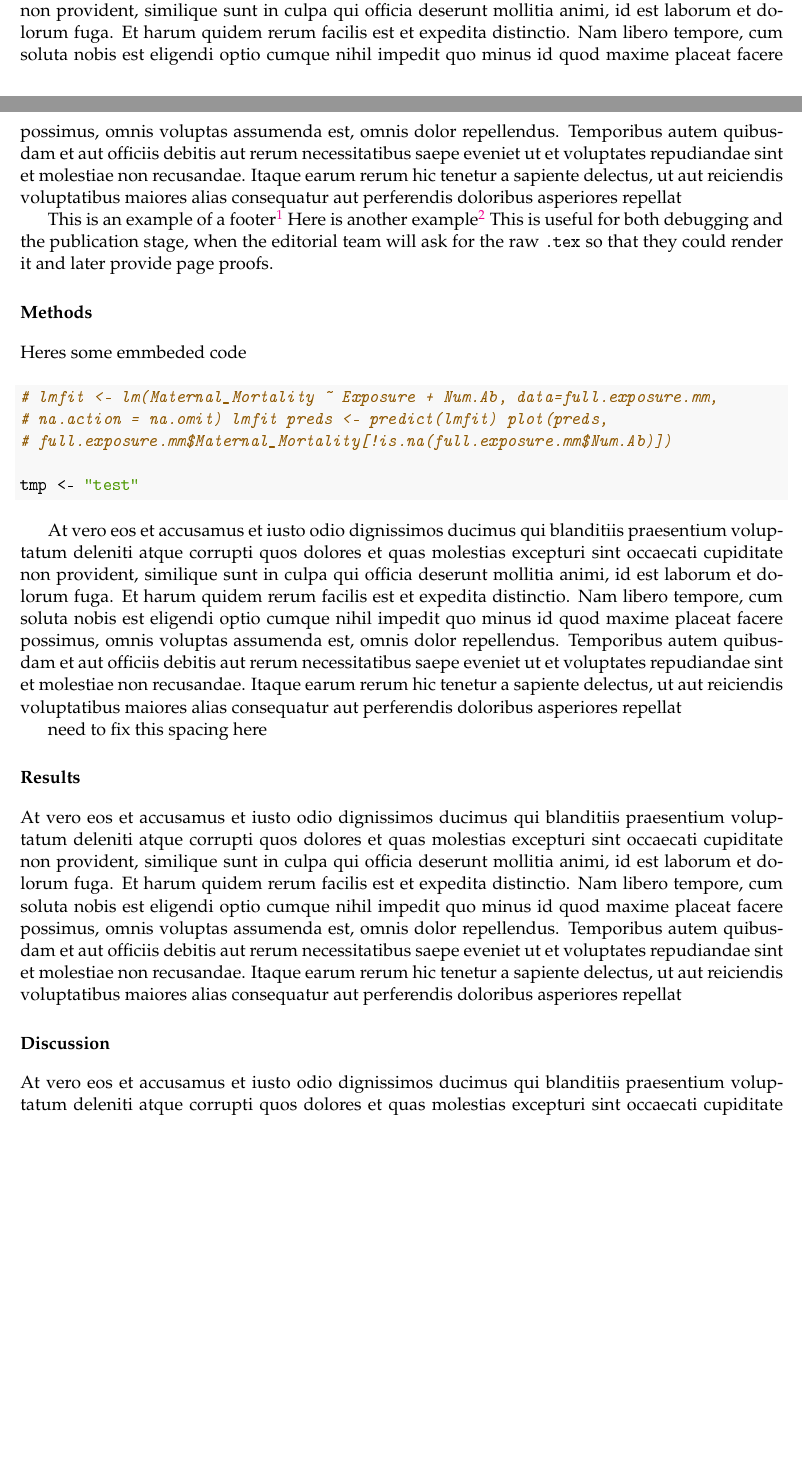
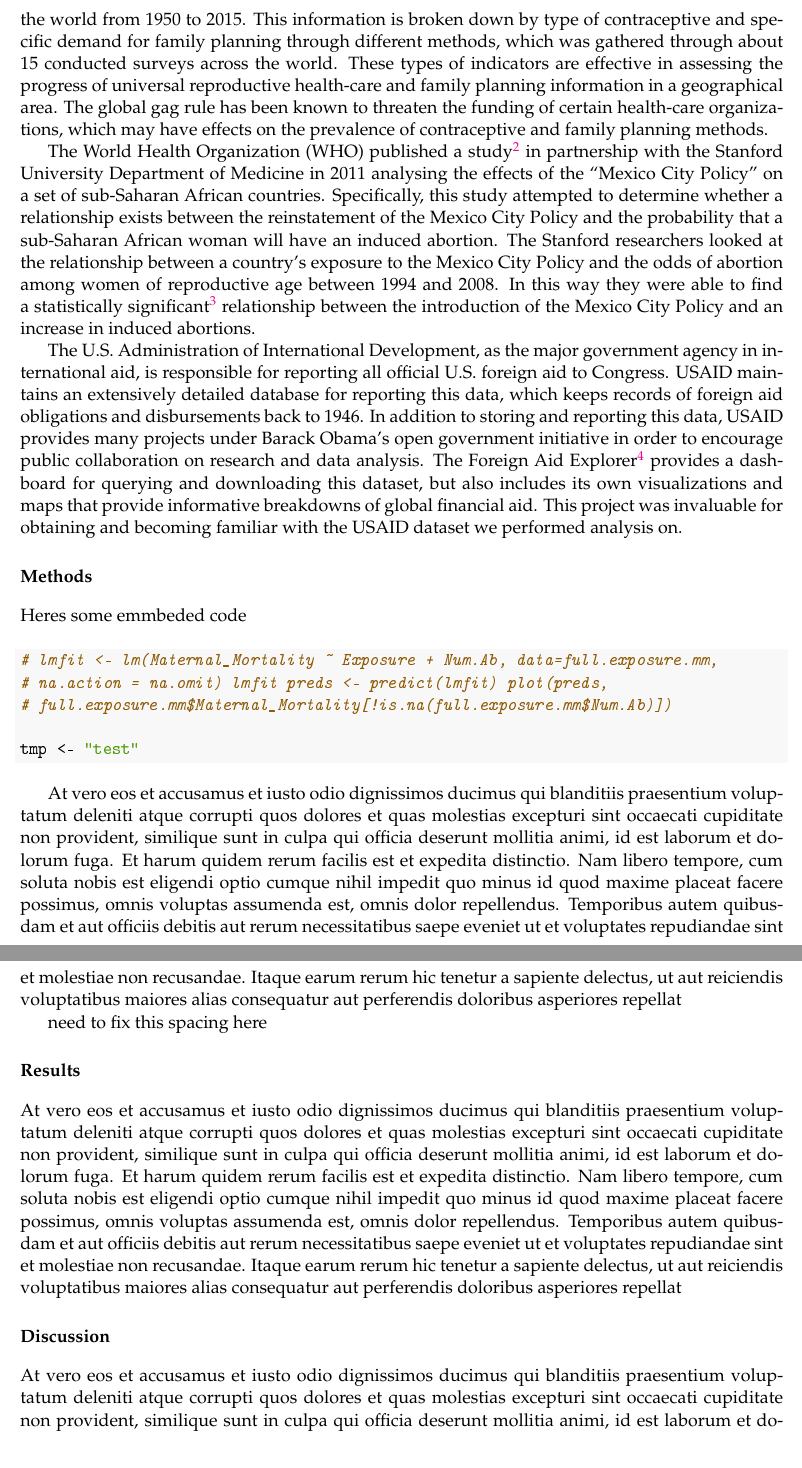
Before and after one commit to joshkeating/global-gag-rule, a LaTeX paper (paper/final-paper.tex): two parts of pages 1 and 2 of 4 before the commit and two parts of pages 2 and 3 of 4 after it, joined at a grey line, cut at the place of the change, the shorter picture padded with empty space. The pictures show the PDF file paper/final-paper.pdf that the author committed with the source.

Commit message:
added Related Work section

```diff
--- a/paper/final-paper.tex
+++ b/paper/final-paper.tex
@@ -245,9 +240,0 @@ similique sunt in culpa qui officia deserunt mollitia animi, id est
-laborum et dolorum fuga. Et harum quidem rerum facilis est et expedita
-distinctio. Nam libero tempore, cum soluta nobis est eligendi optio
-cumque nihil impedit quo minus id quod maxime placeat facere possimus,
-omnis voluptas assumenda est, omnis dolor repellendus. Temporibus autem
-quibusdam et aut officiis debitis aut rerum necessitatibus saepe eveniet
-ut et voluptates repudiandae sint et molestiae non recusandae. Itaque
-earum rerum hic tenetur a sapiente delectus, ut aut reiciendis
-voluptatibus maiores alias consequatur aut perferendis doloribus
-asperiores repellat
@@ -254,6 +246,26 @@ asperiores repellat
+  \href{http://www.un.org/en/development/desa/population/publications/dataset/contraception/wcu2016.shtml}{dataset
+  link}} (World Contraceptive Use 2016) contains information about
+prevalence and unmet family planning needs for 195 different
+countries/areas of the world from 1950 to 2015. This information is
+broken down by type of contraceptive and specific demand for family
+planning through different methods, which was gathered through about 15
+conducted surveys across the world. These types of indicators are
+effective in assessing the progress of universal reproductive
+health-care and family planning information in a geographical area. The
+global gag rule has been known to threaten the funding of certain
+health-care organizations, which may have effects on the prevalence of
+contraceptive and family planning methods.
 
-This is an example of a footer\footnote{Testing custom footer} Here is
-another example\footnote{testting second footer} This is useful for both
-debugging and the publication stage, when the editorial team will ask
-for the raw \texttt{.tex} so that they could render it and later provide
-page proofs.
+The World Health Organization (WHO) published a study\footnote{United
+  States aid policy and induced abortion in sub-Saharan Africa
+  \href{http://www.who.int/bulletin/volumes/89/12/11-091660/en/}{study},
+  \href{http://www.who.int/bulletin/volumes/89/12/BLT-11-091660-table-T1.html}{dataset}}
+in partnership with the Stanford University Department of Medicine in
+2011 analysing the effects of the ``Mexico City Policy'' on a set of
+sub-Saharan African countries. Specifically, this study attempted to
+determine whether a relationship exists between the reinstatement of the
+Mexico City Policy and the probability that a sub-Saharan African woman
+will have an induced abortion. The Stanford researchers looked at the
+relationship between a country's exposure to the Mexico City Policy and
+the odds of abortion among women of reproductive age between 1994 and
+2008. In this way they were able to find a statistically
@@ -259,0 +277,11 @@ page proofs.
+relationship between the introduction of the Mexico City Policy and an
+increase in induced abortions.
+
+The U.S. Administration of International Development, as the major
+government agency in international aid, is responsible for reporting all
+official U.S. foreign aid to Congress. USAID maintains an extensively
+detailed database for reporting this data, which keeps records of
+foreign aid obligations and disbursements back to 1946. In addition to
+storing and reporting this data, USAID provides many projects under
+Barack Obama's open government initiative in order to encourage public
+collaboration on research and data analysis. The Foreign Aid
@@ -260,3 +291,9 @@ page proofs.
+  \href{https://explorer.usaid.gov/aid-dashboard.html}{Foreign Aid
+  Explorer website}} provides a dashboard for querying and downloading
+this dataset, but also includes its own visualizations and maps that
+provide informative breakdowns of global financial aid. This project was
+invaluable for obtaining and becoming familiar with the USAID dataset we
+performed analysis on.
 
 \section{Methods}\label{methods}
 
```
Also changed, not shown: paper/final-paper.pdf, paper/final-paper_files/figure-latex/unnamed-chunk-2-1.pdf, paper/final-paper_files/figure-latex/unnamed-chunk-3-1.pdf, paper/final-paper.tex (17 more changed lines), 1 other file.
